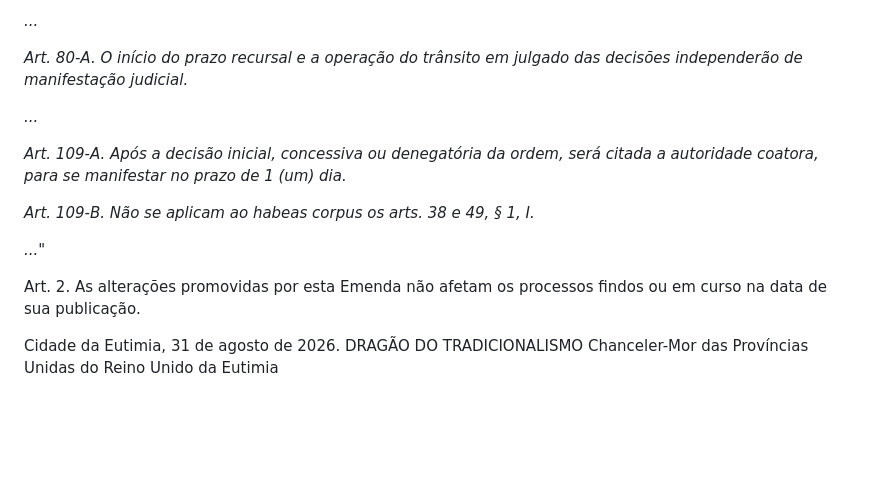
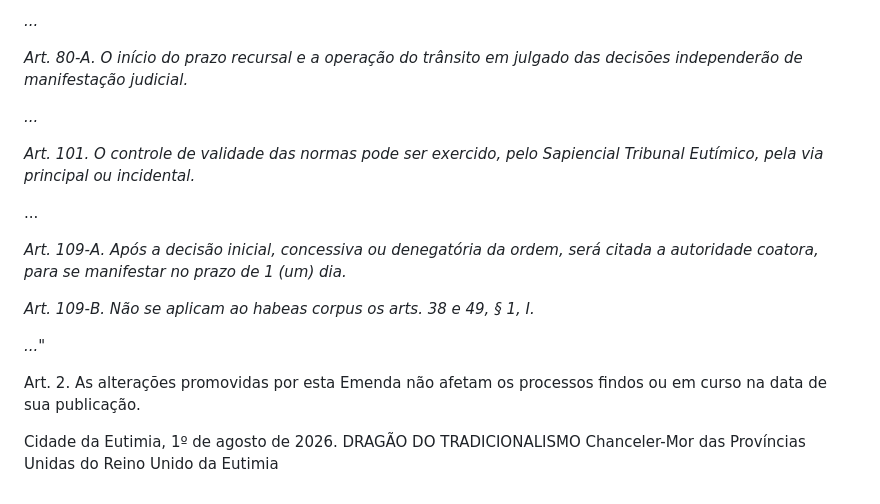
Before and after one commit to dragaodotradicionalismo/Direito-Eutimico, a Markdown page: Direito Eutímico/Atos Institucionais/AI 020.26.md, the part around the change. GitHub-like rendering; blank space fills up the shorter version.

Commit message:
Pequenos ajustes técnicos: 2026-09-01 00:59:02

```diff
--- a/Direito Eutímico/Atos Institucionais/AI 020.26.md
+++ b/Direito Eutímico/Atos Institucionais/AI 020.26.md
@@ -65,6 +65,10 @@ Art. 1. O Código de Processo Eutímico passa a vigorar com as seguintes altera
 
 *...*
 
+*Art. 101. O controle de validade das normas pode ser exercido, pelo Sapiencial Tribunal Eutímico, pela via principal ou incidental.*
+
+...
+
 *Art. 109-A. Após a decisão inicial, concessiva ou denegatória da ordem, será citada a autoridade coatora, para se manifestar no prazo de 1 (um) dia.*
 
 *Art. 109-B. Não se aplicam ao habeas corpus os arts. 38 e 49, § 1, I.*
@@ -73,6 +77,6 @@ Art. 1. O Código de Processo Eutímico passa a vigorar com as seguintes altera
 
 Art. 2. As alterações promovidas por esta Emenda não afetam os processos findos ou em curso na data de sua publicação.
 
-Cidade da Eutimia, 31 de agosto de 2026.
+Cidade da Eutimia, 1º de agosto de 2026.
 DRAGÃO DO TRADICIONALISMO
 Chanceler-Mor das Províncias Unidas do Reino Unido da Eutimia
```
Also changed, not shown: Direito Eutímico/Códigos/Código de Processo Eutímico.md (+1 -1 lines), 1 other file.
